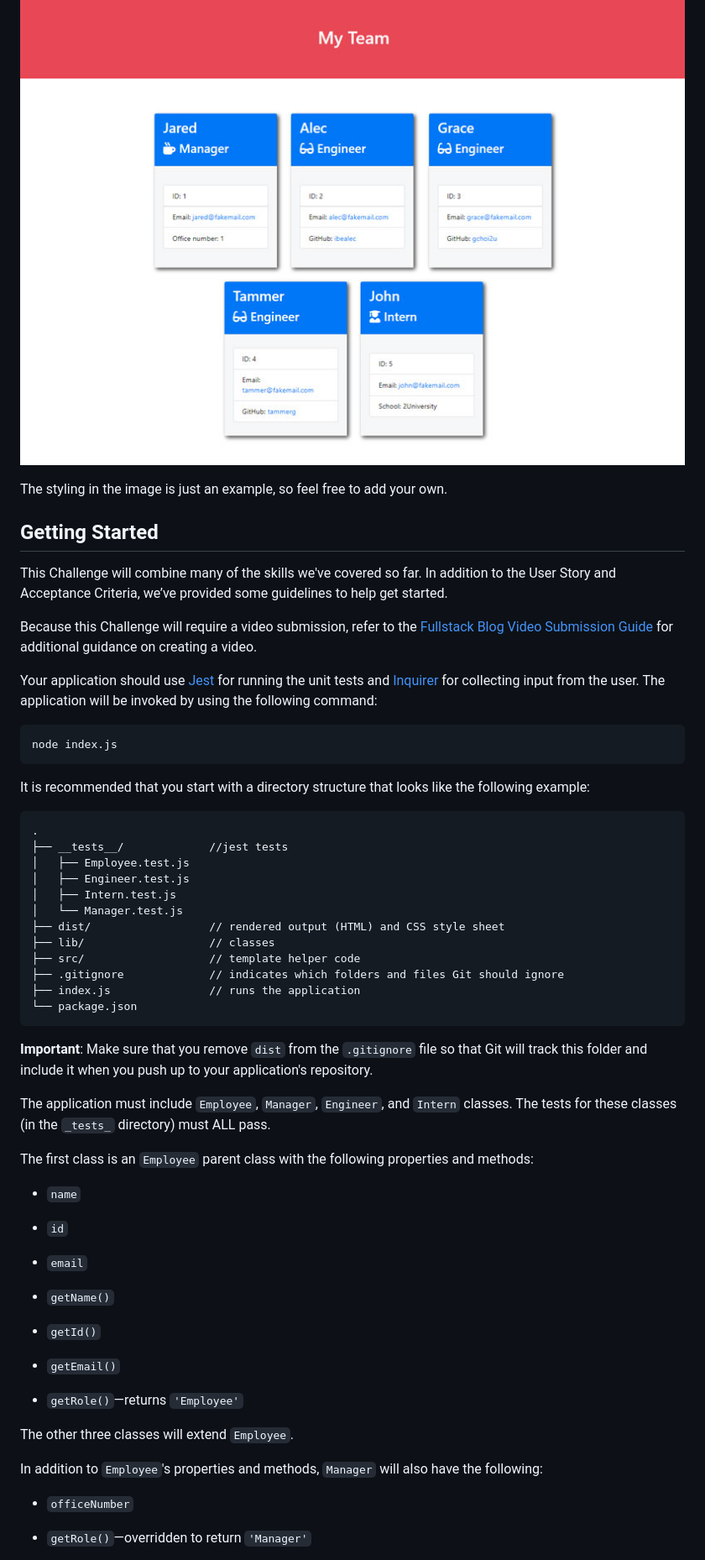
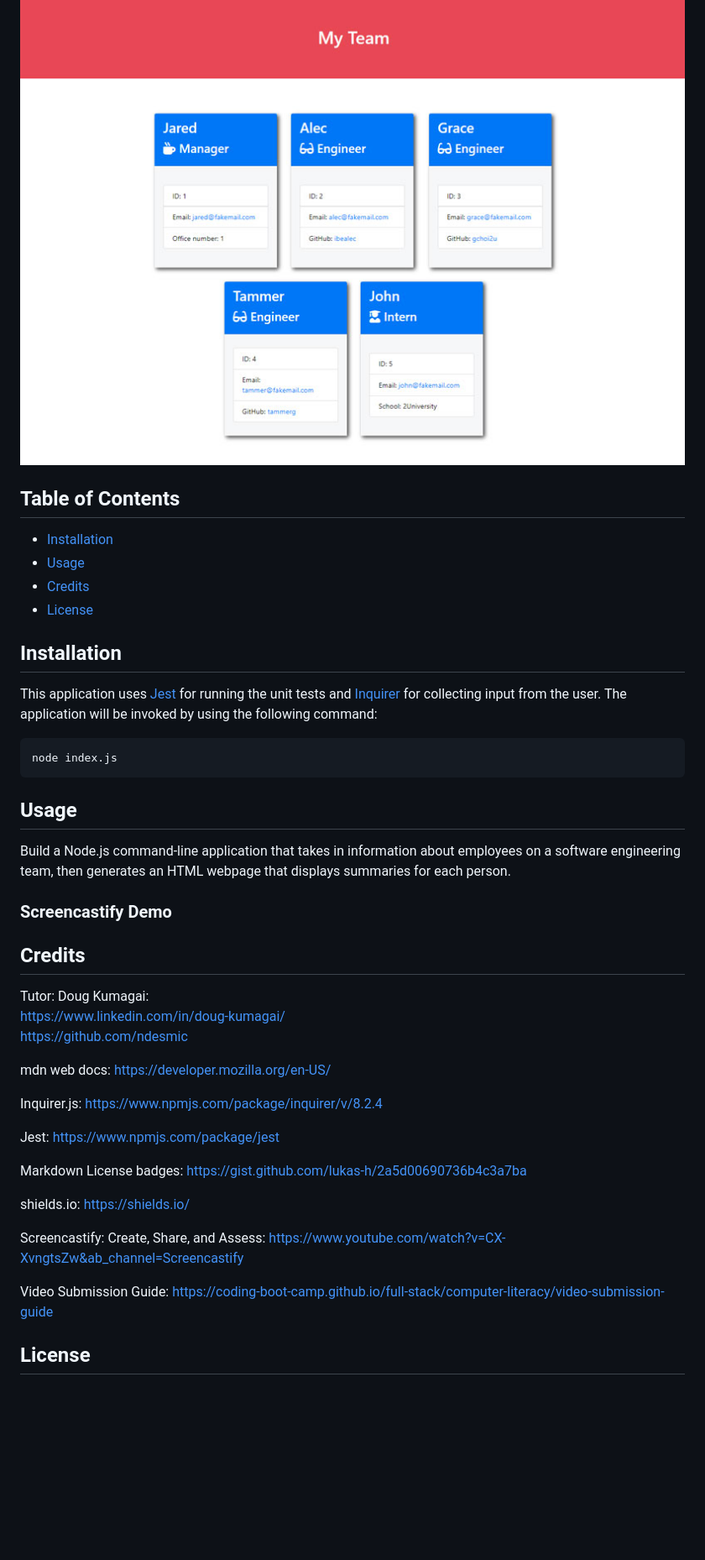
Before and after one commit to fevercatdream/team-profile-generator, a Markdown page: README.md, the part around one of its changes. Shown at 84% size. GitHub-like rendering; blank space fills up the shorter version.

````diff
--- a/README.md
+++ b/README.md
@@ -43,62 +40,53 @@ The following image shows a mock-up of the generated HTML’s appearance and fun
 
 ![HTML webpage titled “My Team” features five boxes listing employee names, titles, and other key info.](./Assets/10-object-oriented-programming-homework-demo.png)
 
-The styling in the image is just an example, so feel free to add your own.
 
-## Getting Started
+## Table of Contents
 
-This Challenge will combine many of the skills we've covered so far. In addition to the User Story and Acceptance Criteria, we’ve provided some guidelines to help get started.
+- [Installation](#installation)
+- [Usage](#usage)
+- [Credits](#credits)
+- [License](#license)
 
-Because this Challenge will require a video submission, refer to the [Fullstack Blog Video Submission Guide](https://coding-boot-camp.github.io/full-stack/computer-literacy/video-submission-guide) for additional guidance on creating a video.
+## Installation
 
-Your application should use [Jest](https://www.npmjs.com/package/jest) for running the unit tests and [Inquirer](https://www.npmjs.com/package/inquirer/v/8.2.4) for collecting input from the user. The application will be invoked by using the following command:
+This application uses [Jest](https://www.npmjs.com/package/jest) for running the unit tests and [Inquirer](https://www.npmjs.com/package/inquirer/v/8.2.4) for collecting input from the user. The application will be invoked by using the following command:
 
-```bash
+```
 node index.js
 ```
 
-It is recommended that you start with a directory structure that looks like the following example:
+## Usage
 
-```md
-.
-├── __tests__/             //jest tests
-│   ├── Employee.test.js
-│   ├── Engineer.test.js
-│   ├── Intern.test.js
-│   └── Manager.test.js
-├── dist/                  // rendered output (HTML) and CSS style sheet
-├── lib/                   // classes
-├── src/                   // template helper code
-├── .gitignore             // indicates which folders and files Git should ignore
-├── index.js               // runs the application
-└── package.json
-```
+Build a Node.js command-line application that takes in information about employees on a software engineering team, then generates an HTML webpage that displays summaries for each person.
 
-**Important**: Make sure that you remove `dist` from the `.gitignore` file so that Git will track this folder and include it when you push up to your application's repository.
+### Screencastify Demo
 
-The application must include `Employee`, `Manager`, `Engineer`, and `Intern` classes. The tests for these classes (in the `_tests_` directory) must ALL pass.
 
-The first class is an `Employee` parent class with the following properties and methods:
 
-* `name`
+## Credits
 
-* `id`
+Tutor: Doug Kumagai:
+<br />
+https://www.linkedin.com/in/doug-kumagai/
+<br />
+https://github.com/ndesmic
+<br />
 
-* `email`
+mdn web docs: https://developer.mozilla.org/en-US/
 
-* `getName()`
+Inquirer.js: https://www.npmjs.com/package/inquirer/v/8.2.4
 
-* `getId()`
+Jest: https://www.npmjs.com/package/jest
 
-* `getEmail()`
+Markdown License badges: https://gist.github.com/lukas-h/2a5d00690736b4c3a7ba
 
-* `getRole()`&mdash;returns `'Employee'`
+shields.io: https://shields.io/
 
-The other three classes will extend `Employee`.
+Screencastify: Create, Share, and Assess: https://www.youtube.com/watch?v=CX-XvngtsZw&ab_channel=Screencastify
 
-In addition to `Employee`'s properties and methods, `Manager` will also have the following:
+Video Submission Guide: https://coding-boot-camp.github.io/full-stack/computer-literacy/video-submission-guide
 
-* `officeNumber`
 
-* `getRole()`&mdash;overridden to return `'Manager'`
+## License
 
````
Also changed, not shown: other parts of README.md (+12 -92 lines).
